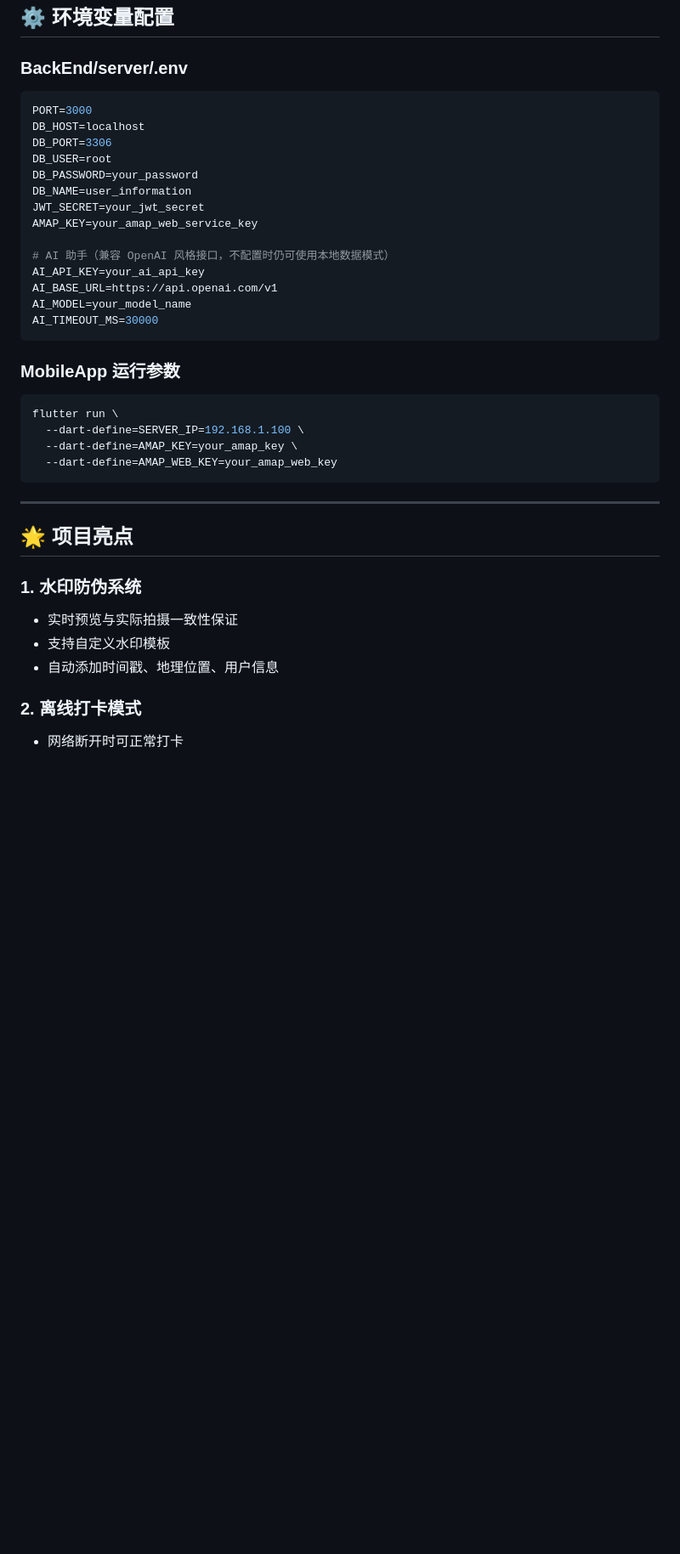
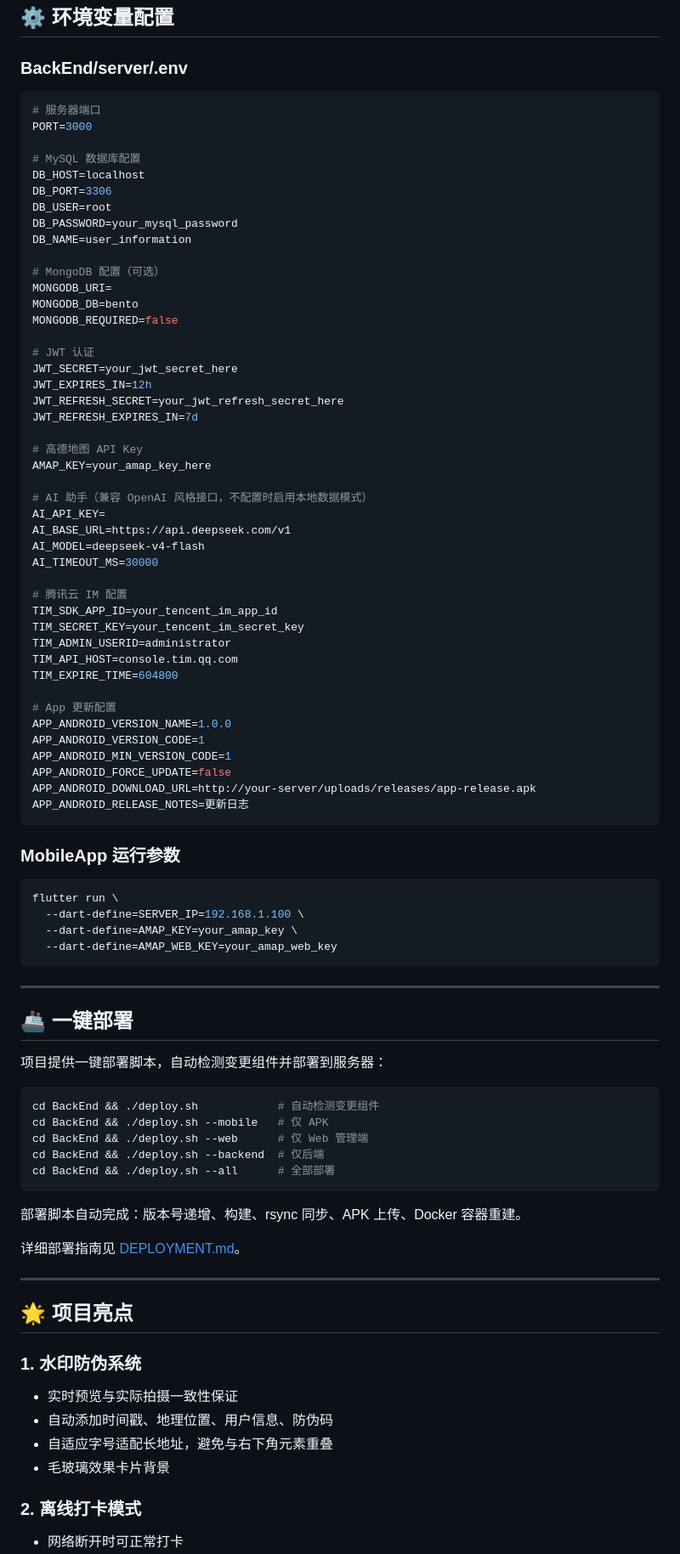
Before and after one commit to yzjun0505/bento-attendance, a Markdown page: README.md, the part around one of its changes. Shown at 85% size. Rendered like a GitHub page; blank space fills up the shorter version.

Commit message:
docs: 更新 README，同步腾讯云 IM 迁移和进度追踪等最新功能

````diff
--- a/README.md
+++ b/README.md
@@ -158,20 +167,50 @@ flutter run --dart-define=SERVER_IP=你的局域网IP
 ### BackEnd/server/.env
 
 ```env
+# 服务器端口
 PORT=3000
+
+# MySQL 数据库配置
 DB_HOST=localhost
 DB_PORT=3306
 DB_USER=root
-DB_PASSWORD=your_password
+DB_PASSWORD=your_mysql_password
 DB_NAME=user_information
-JWT_SECRET=your_jwt_secret
-AMAP_KEY=your_amap_web_service_key
 
-# AI 助手（兼容 OpenAI 风格接口，不配置时仍可使用本地数据模式）
-AI_API_KEY=your_ai_api_key
-AI_BASE_URL=https://api.openai.com/v1
-AI_MODEL=your_model_name
+# MongoDB 配置（可选）
+MONGODB_URI=
+MONGODB_DB=bento
+MONGODB_REQUIRED=false
+
+# JWT 认证
+JWT_SECRET=your_jwt_secret_here
+JWT_EXPIRES_IN=12h
+JWT_REFRESH_SECRET=your_jwt_refresh_secret_here
+JWT_REFRESH_EXPIRES_IN=7d
+
+# 高德地图 API Key
+AMAP_KEY=your_amap_key_here
+
+# AI 助手（兼容 OpenAI 风格接口，不配置时启用本地数据模式）
+AI_API_KEY=
+AI_BASE_URL=https://api.deepseek.com/v1
+AI_MODEL=deepseek-v4-flash
 AI_TIMEOUT_MS=30000
+
+# 腾讯云 IM 配置
+TIM_SDK_APP_ID=your_tencent_im_app_id
+TIM_SECRET_KEY=your_tencent_im_secret_key
+TIM_ADMIN_USERID=administrator
+TIM_API_HOST=console.tim.qq.com
+TIM_EXPIRE_TIME=604800
+
+# App 更新配置
+APP_ANDROID_VERSION_NAME=1.0.0
+APP_ANDROID_VERSION_CODE=1
+APP_ANDROID_MIN_VERSION_CODE=1
+APP_ANDROID_FORCE_UPDATE=false
+APP_ANDROID_DOWNLOAD_URL=http://your-server/uploads/releases/app-release.apk
+APP_ANDROID_RELEASE_NOTES=更新日志
 ```
 
 ### MobileApp 运行参数
@@ -185,12 +224,31 @@ flutter run \
 
 ---
 
+## 🚢 一键部署
+
+项目提供一键部署脚本，自动检测变更组件并部署到服务器：
+
+```bash
+cd BackEnd && ./deploy.sh            # 自动检测变更组件
+cd BackEnd && ./deploy.sh --mobile   # 仅 APK
+cd BackEnd && ./deploy.sh --web      # 仅 Web 管理端
+cd BackEnd && ./deploy.sh --backend  # 仅后端
+cd BackEnd && ./deploy.sh --all      # 全部部署
+```
+
+部署脚本自动完成：版本号递增、构建、rsync 同步、APK 上传、Docker 容器重建。
+
+详细部署指南见 [DEPLOYMENT.md](BackEnd/DEPLOYMENT.md)。
+
+---
+
 ## 🌟 项目亮点
 
 ### 1. 水印防伪系统
 - 实时预览与实际拍摄一致性保证
-- 支持自定义水印模板
-- 自动添加时间戳、地理位置、用户信息
+- 自动添加时间戳、地理位置、用户信息、防伪码
+- 自适应字号适配长地址，避免与右下角元素重叠
+- 毛玻璃效果卡片背景
 
 ### 2. 离线打卡模式
 - 网络断开时可正常打卡
````
Also changed, not shown: other parts of README.md (+65 -49 lines).
